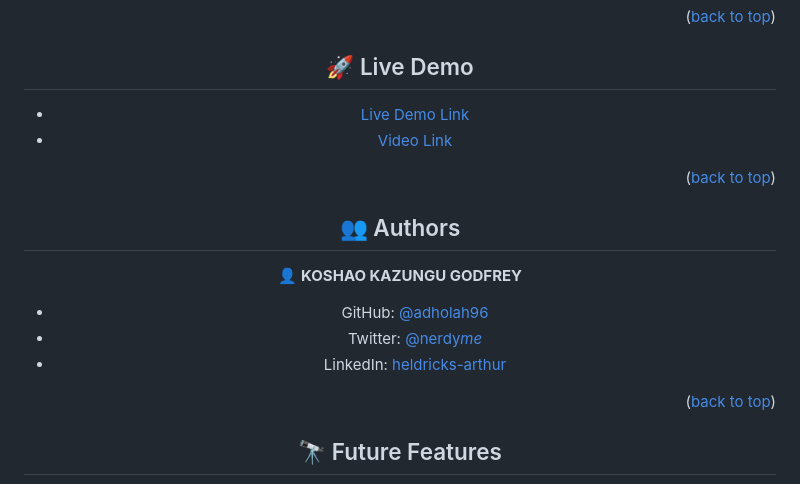
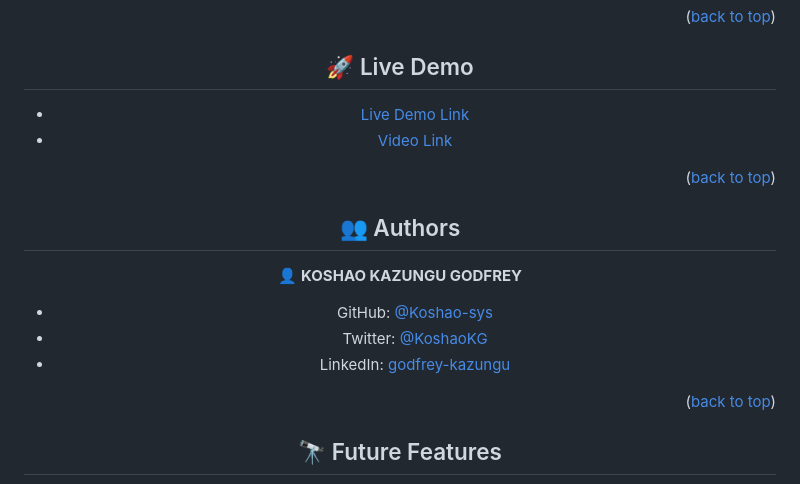
Before and after one commit to Koshao-sys/Concert-Capstone-Project, a Markdown page: README.md, the part around one of its changes. Rendered like a GitHub page.

```diff
--- a/README.md
+++ b/README.md
@@ -71,9 +71,9 @@
 
 👤 **KOSHAO KAZUNGU GODFREY**
 
-- GitHub: [@adholah96](https://github.com/Koshao-sys)
-- Twitter: [@nerdy*me*](https://twitter.com/KoshaoKG)
-- LinkedIn: [heldricks-arthur](https://linkedin.com/in/godfrey-kazungu-b8b81b245)
+- GitHub: [@Koshao-sys](https://github.com/Koshao-sys)
+- Twitter: [@KoshaoKG](https://twitter.com/KoshaoKG)
+- LinkedIn: [godfrey-kazungu](https://linkedin.com/in/godfrey-kazungu-b8b81b245)
 
 <p align="right">(<a href="#readme-top">back to top</a>)</p>
 
```
Also changed, not shown: other parts of README.md (+2 -4 lines).
